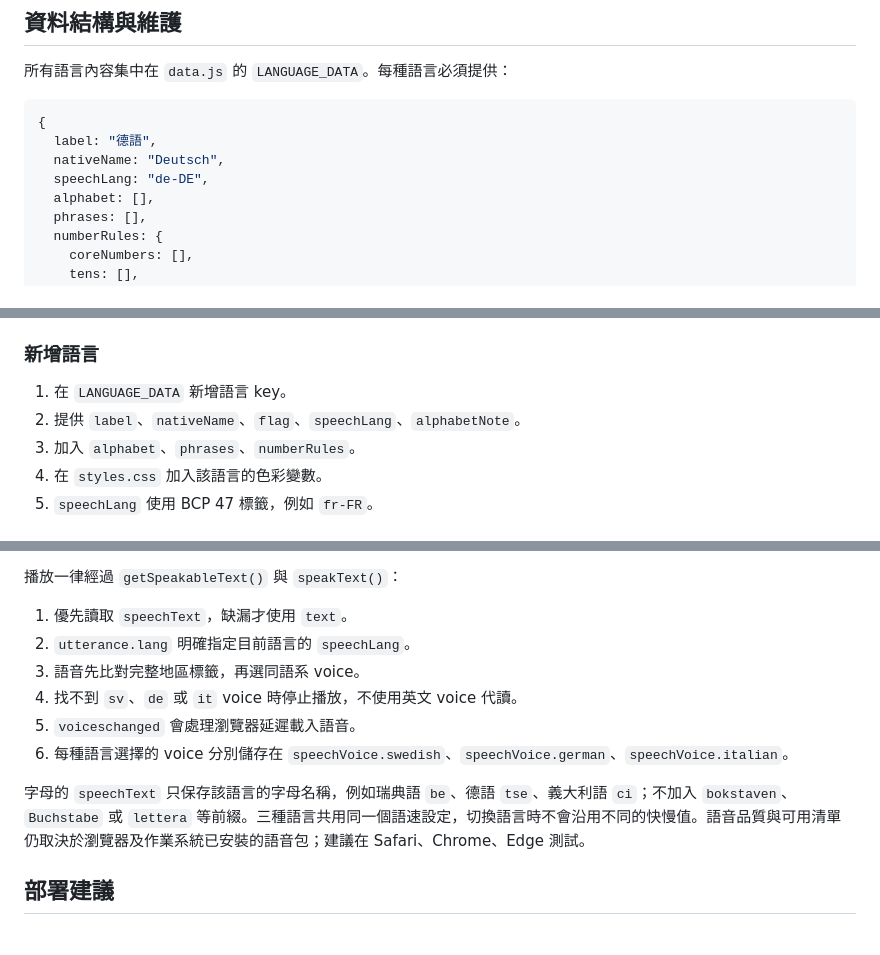
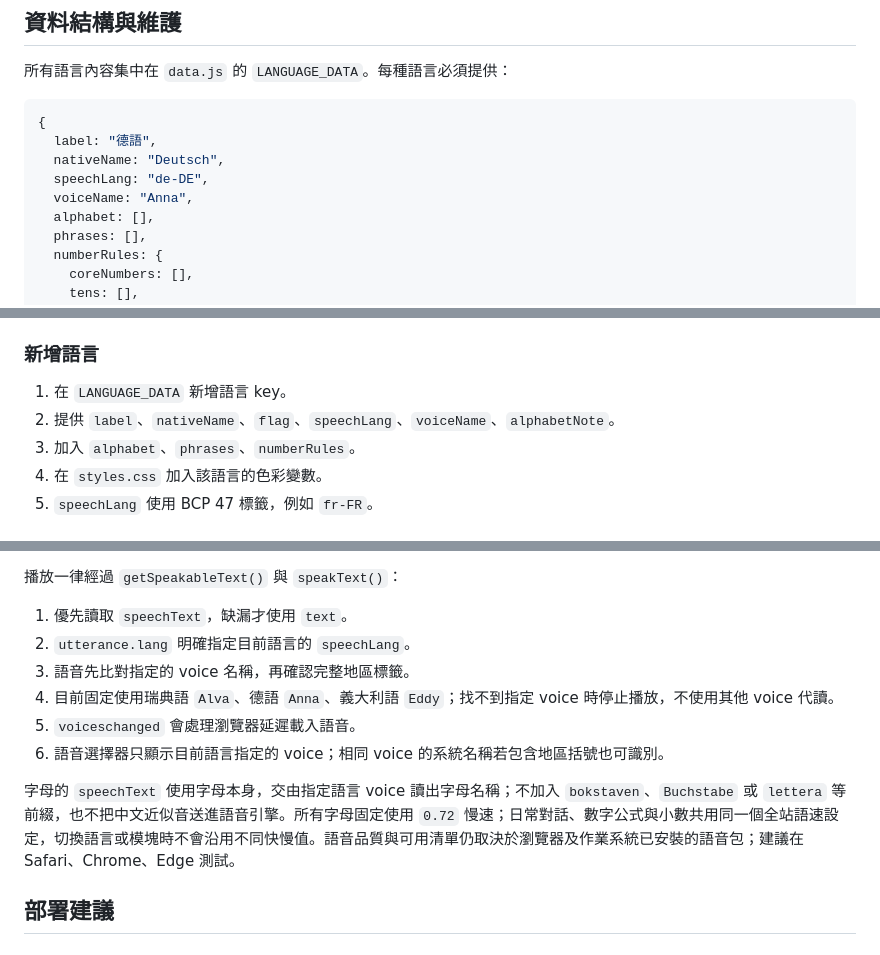
Before and after one commit to rAymomd2030/europe-daily-phrases, a Markdown page: README.md, 3 parts joined by grey strips. Rendered like a GitHub page.

```diff
--- a/README.md
+++ b/README.md
@@ -21,6 +21,7 @@ python3 -m http.server 8000
   label: "德語",
   nativeName: "Deutsch",
   speechLang: "de-DE",
+  voiceName: "Anna",
   alphabet: [],
   phrases: [],
   numberRules: {
@@ -88,7 +89,7 @@ phraseItem(
 ### 新增語言
 
 1. 在 `LANGUAGE_DATA` 新增語言 key。
-2. 提供 `label`、`nativeName`、`flag`、`speechLang`、`alphabetNote`。
+2. 提供 `label`、`nativeName`、`flag`、`speechLang`、`voiceName`、`alphabetNote`。
 3. 加入 `alphabet`、`phrases`、`numberRules`。
 4. 在 `styles.css` 加入該語言的色彩變數。
 5. `speechLang` 使用 BCP 47 標籤，例如 `fr-FR`。
@@ -105,12 +106,12 @@ phraseItem(
 
 1. 優先讀取 `speechText`，缺漏才使用 `text`。
 2. `utterance.lang` 明確指定目前語言的 `speechLang`。
-3. 語音先比對完整地區標籤，再選同語系 voice。
-4. 找不到 `sv`、`de` 或 `it` voice 時停止播放，不使用英文 voice 代讀。
+3. 語音先比對指定的 voice 名稱，再確認完整地區標籤。
+4. 目前固定使用瑞典語 `Alva`、德語 `Anna`、義大利語 `Eddy`；找不到指定 voice 時停止播放，不使用其他 voice 代讀。
 5. `voiceschanged` 會處理瀏覽器延遲載入語音。
-6. 每種語言選擇的 voice 分別儲存在 `speechVoice.swedish`、`speechVoice.german`、`speechVoice.italian`。
+6. 語音選擇器只顯示目前語言指定的 voice；相同 voice 的系統名稱若包含地區括號也可識別。
 
-字母的 `speechText` 只保存該語言的字母名稱，例如瑞典語 `be`、德語 `tse`、義大利語 `ci`；不加入 `bokstaven`、`Buchstabe` 或 `lettera` 等前綴。三種語言共用同一個語速設定，切換語言時不會沿用不同的快慢值。語音品質與可用清單仍取決於瀏覽器及作業系統已安裝的語音包；建議在 Safari、Chrome、Edge 測試。
+字母的 `speechText` 使用字母本身，交由指定語言 voice 讀出字母名稱；不加入 `bokstaven`、`Buchstabe` 或 `lettera` 等前綴，也不把中文近似音送進語音引擎。所有字母固定使用 `0.72` 慢速；日常對話、數字公式與小數共用同一個全站語速設定，切換語言或模塊時不會沿用不同快慢值。語音品質與可用清單仍取決於瀏覽器及作業系統已安裝的語音包；建議在 Safari、Chrome、Edge 測試。
 
 ## 部署建議
 
```
